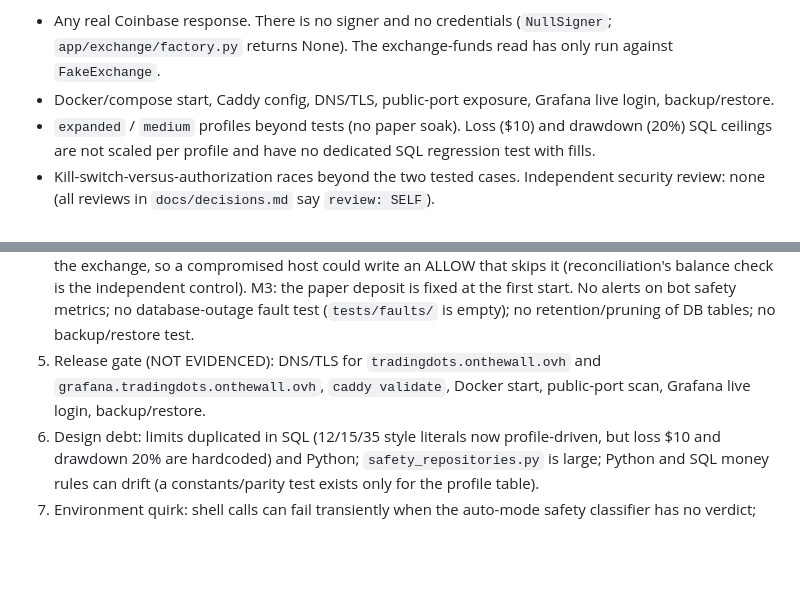
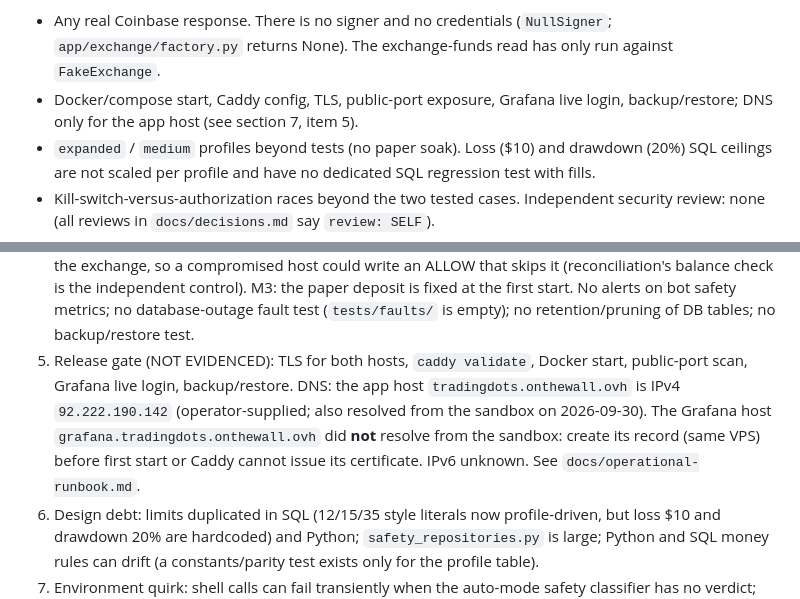
Before and after one commit to Cleynn/botcoinbase, a Markdown page: CLAUDE.md, 2 parts joined by grey strips. Rendered like a GitHub page; blank space fills up the shorter version.

Commit message:
Record the app host IPv4 (92.222.190.142) and the missing Grafana DNS record
Co-Authored-By: Claude Sonnet 5.5 <noreply@anthropic.com>
Claude-Session: https://claude.ai/code/session_01KteziQxHK8YUGoYB9M3F1S

```diff
--- a/CLAUDE.md
+++ b/CLAUDE.md
@@ -49,7 +49,8 @@ Phases 1–9 and the Phase 9 security-review fixes (DEC-025) are implemented and
 **NOT verified (do not claim otherwise):**
 - Any real Coinbase response. There is no signer and no credentials (`NullSigner`;
   `app/exchange/factory.py` returns None). The exchange-funds read has only run against `FakeExchange`.
-- Docker/compose start, Caddy config, DNS/TLS, public-port exposure, Grafana live login, backup/restore.
+- Docker/compose start, Caddy config, TLS, public-port exposure, Grafana live login, backup/restore;
+  DNS only for the app host (see section 7, item 5).
 - `expanded` / `medium` profiles beyond tests (no paper soak). Loss ($10) and drawdown (20%) SQL
   ceilings are not scaled per profile and have no dedicated SQL regression test with fills.
 - Kill-switch-versus-authorization races beyond the two tested cases. Independent security review:
@@ -133,9 +134,11 @@ reconciliation age/mismatch, UNKNOWN attempts) in `infra/monitoring/alert_rules.
    check is the independent control). M3: the paper deposit is fixed at the first start.
    No alerts on bot safety metrics; no database-outage fault test (`tests/faults/` is empty); no
    retention/pruning of DB tables; no backup/restore test.
-5. Release gate (NOT EVIDENCED): DNS/TLS for `tradingdots.onthewall.ovh` and
-   `grafana.tradingdots.onthewall.ovh`, `caddy validate`, Docker start, public-port scan, Grafana live
-   login, backup/restore.
+5. Release gate (NOT EVIDENCED): TLS for both hosts, `caddy validate`, Docker start, public-port scan,
+   Grafana live login, backup/restore. DNS: the app host `tradingdots.onthewall.ovh` is IPv4
+   `92.222.190.142` (operator-supplied; also resolved from the sandbox on 2026-09-30). The Grafana host
+   `grafana.tradingdots.onthewall.ovh` did **not** resolve from the sandbox: create its record (same VPS)
+   before first start or Caddy cannot issue its certificate. IPv6 unknown. See `docs/operational-runbook.md`.
 6. Design debt: limits duplicated in SQL (12/15/35 style literals now profile-driven, but loss $10 and
    drawdown 20% are hardcoded) and Python; `safety_repositories.py` is large; Python and SQL money
    rules can drift (a constants/parity test exists only for the profile table).
```
Also changed, not shown: docs/operational-runbook.md (+2 -0 lines), docs/security-checklist.md (+1 -1 lines).
